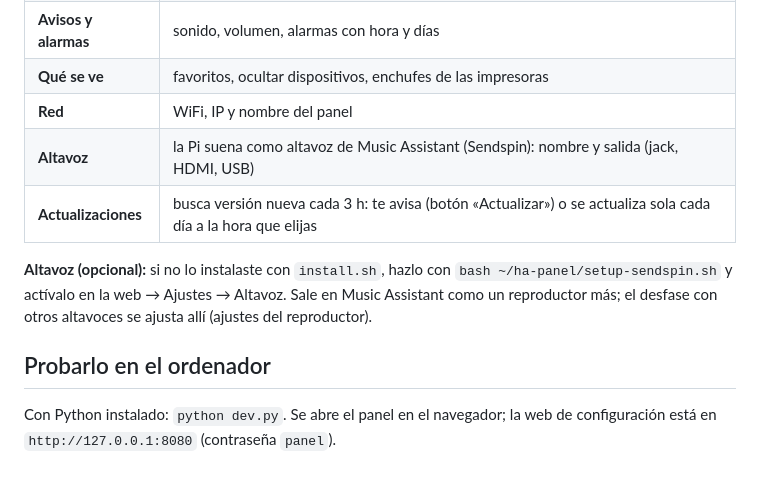
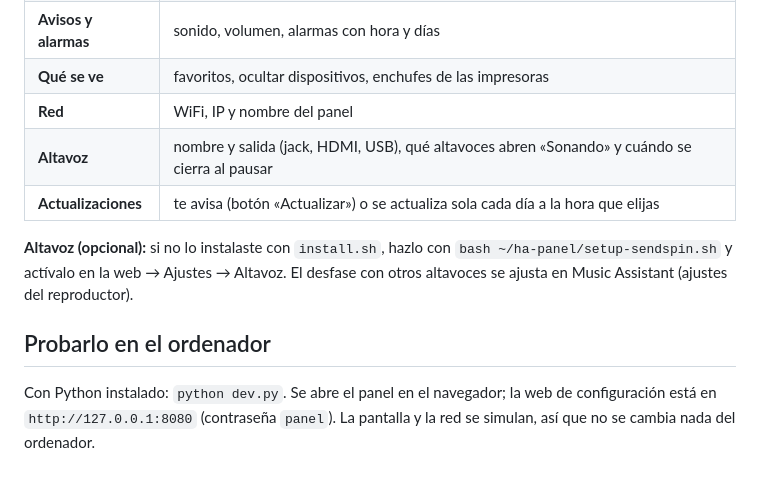
Before and after one commit to adrisg/ha-panel, a Markdown page: README.md, the part around one of its changes. GitHub-like rendering.

```diff
--- a/README.md
+++ b/README.md
@@ -62,11 +78,11 @@ Se cambian en el botón ⚙ de la pantalla o desde la web del móvil:
 | **Avisos y alarmas** | sonido, volumen, alarmas con hora y días |
 | **Qué se ve** | favoritos, ocultar dispositivos, enchufes de las impresoras |
 | **Red** | WiFi, IP y nombre del panel |
-| **Altavoz** | la Pi suena como altavoz de Music Assistant (Sendspin): nombre y salida (jack, HDMI, USB) |
-| **Actualizaciones** | busca versión nueva cada 3 h: te avisa (botón «Actualizar») o se actualiza sola cada día a la hora que elijas |
+| **Altavoz** | nombre y salida (jack, HDMI, USB), qué altavoces abren «Sonando» y cuándo se cierra al pausar |
+| **Actualizaciones** | te avisa (botón «Actualizar») o se actualiza sola cada día a la hora que elijas |
 
-**Altavoz (opcional):** si no lo instalaste con `install.sh`, hazlo con `bash ~/ha-panel/setup-sendspin.sh` y actívalo en la web → Ajustes → Altavoz. Sale en Music Assistant como un reproductor más; el desfase con otros altavoces se ajusta allí (ajustes del reproductor).
+**Altavoz (opcional):** si no lo instalaste con `install.sh`, hazlo con `bash ~/ha-panel/setup-sendspin.sh` y actívalo en la web → Ajustes → Altavoz. El desfase con otros altavoces se ajusta en Music Assistant (ajustes del reproductor).
 
 ## Probarlo en el ordenador
 
-Con Python instalado: `python dev.py`. Se abre el panel en el navegador; la web de configuración está en `http://127.0.0.1:8080` (contraseña `panel`).
+Con Python instalado: `python dev.py`. Se abre el panel en el navegador; la web de configuración está en `http://127.0.0.1:8080` (contraseña `panel`). La pantalla y la red se simulan, así que no se cambia nada del ordenador.
```
Also changed, not shown: other parts of README.md (+31 -15 lines), docs/ambient.jpg (added), docs/ambient.png (deleted), docs/sonando.jpg (added).
